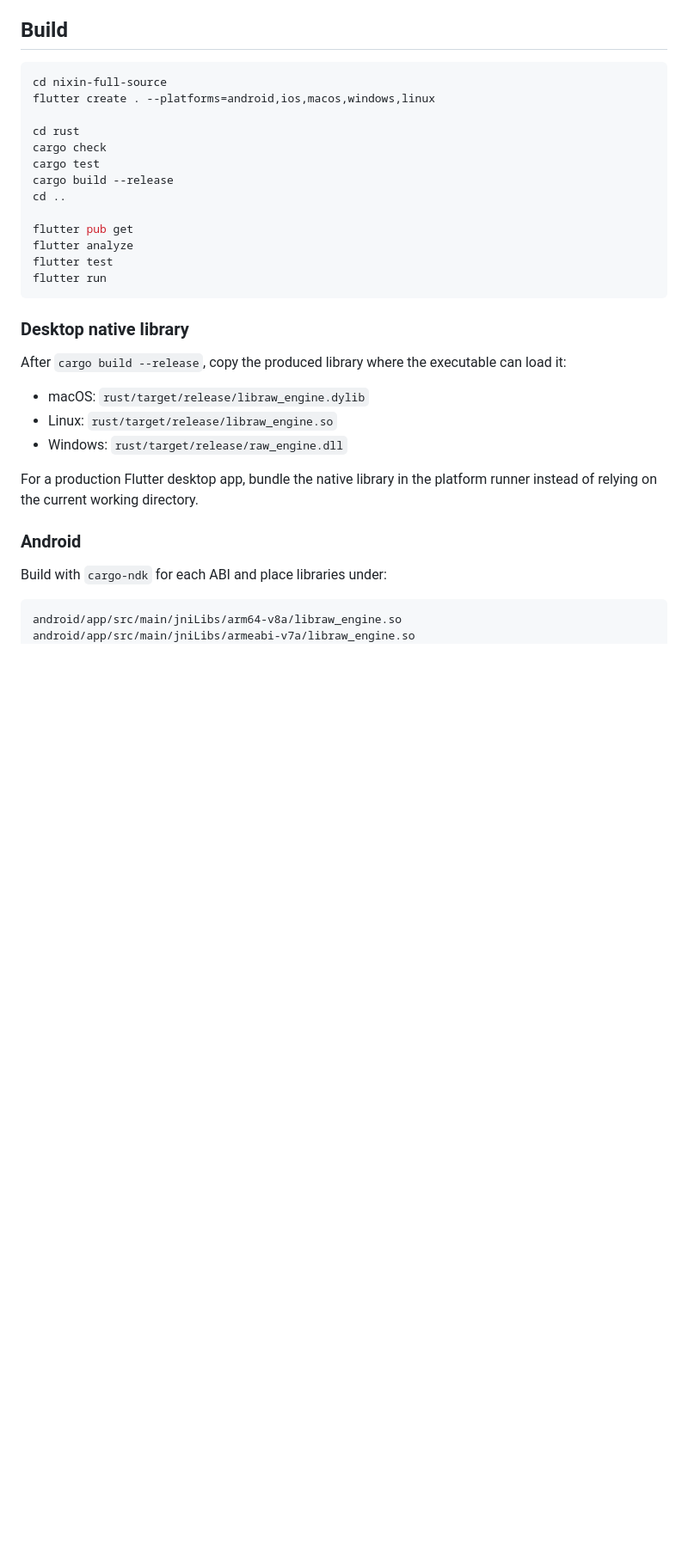
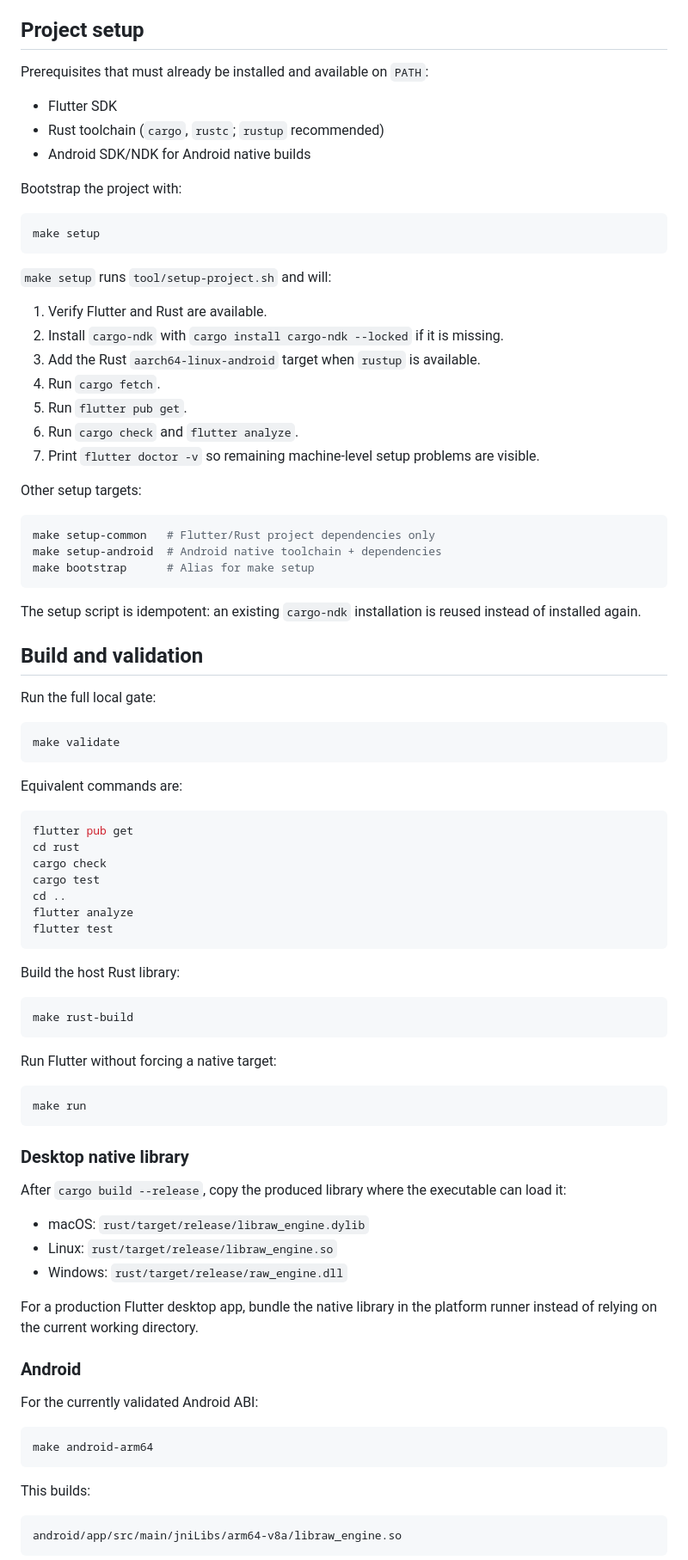
Before and after one commit to dexter-cnx/nixin, a Markdown page: README.md, the part around one of its changes. Shown at 86% size. Rendered like a GitHub page; blank space fills up the shorter version.

Commit message:
docs: document project setup workflow

````diff
--- a/README.md
+++ b/README.md
@@ -59,22 +59,70 @@ Support in practice depends on the file containing an embedded JPEG that the sca
 9. `.cube` `DOMAIN_MIN`/`DOMAIN_MAX` are parsed but V8 sampling assumes normalized 0–1 input.
 10. No GPU path, USB/PTP tethering, real batch queue, color-managed monitor pipeline, or embedded XMP-in-JPEG writer yet.
 
-## Build
+## Project setup
+
+Prerequisites that must already be installed and available on `PATH`:
+
+- Flutter SDK
+- Rust toolchain (`cargo`, `rustc`; `rustup` recommended)
+- Android SDK/NDK for Android native builds
+
+Bootstrap the project with:
 
 ```bash
-cd nixin-full-source
-flutter create . --platforms=android,ios,macos,windows,linux
+make setup
+```
 
+`make setup` runs `tool/setup-project.sh` and will:
+
+1. Verify Flutter and Rust are available.
+2. Install `cargo-ndk` with `cargo install cargo-ndk --locked` if it is missing.
+3. Add the Rust `aarch64-linux-android` target when `rustup` is available.
+4. Run `cargo fetch`.
+5. Run `flutter pub get`.
+6. Run `cargo check` and `flutter analyze`.
+7. Print `flutter doctor -v` so remaining machine-level setup problems are visible.
+
+Other setup targets:
+
+```bash
+make setup-common   # Flutter/Rust project dependencies only
+make setup-android  # Android native toolchain + dependencies
+make bootstrap      # Alias for make setup
+```
+
+The setup script is idempotent: an existing `cargo-ndk` installation is reused instead of installed again.
+
+## Build and validation
+
+Run the full local gate:
+
+```bash
+make validate
+```
+
+Equivalent commands are:
+
+```bash
+flutter pub get
 cd rust
 cargo check
 cargo test
-cargo build --release
 cd ..
-
-flutter pub get
 flutter analyze
 flutter test
-flutter run
+```
+
+Build the host Rust library:
+
+```bash
+make rust-build
+```
+
+Run Flutter without forcing a native target:
+
+```bash
+make run
 ```
 
 ### Desktop native library
@@ -89,7 +137,13 @@ For a production Flutter desktop app, bundle the native library in the platform
 
 ### Android
 
-Build with `cargo-ndk` for each ABI and place libraries under:
+For the currently validated Android ABI:
+
+```bash
+make android-arm64
+```
+
+This builds:
 
 ```text
 android/app/src/main/jniLibs/arm64-v8a/libraw_engine.so
````
Also changed, not shown: other parts of README.md (+18 -1 lines).
